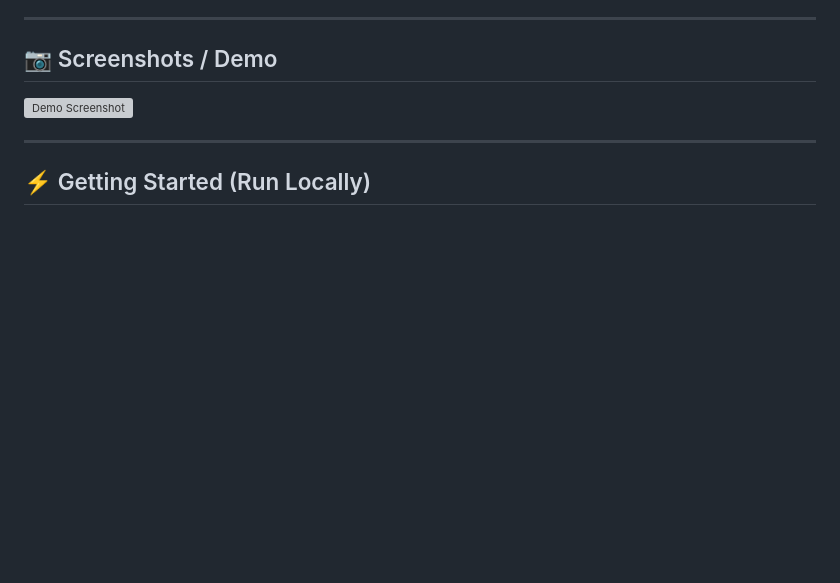
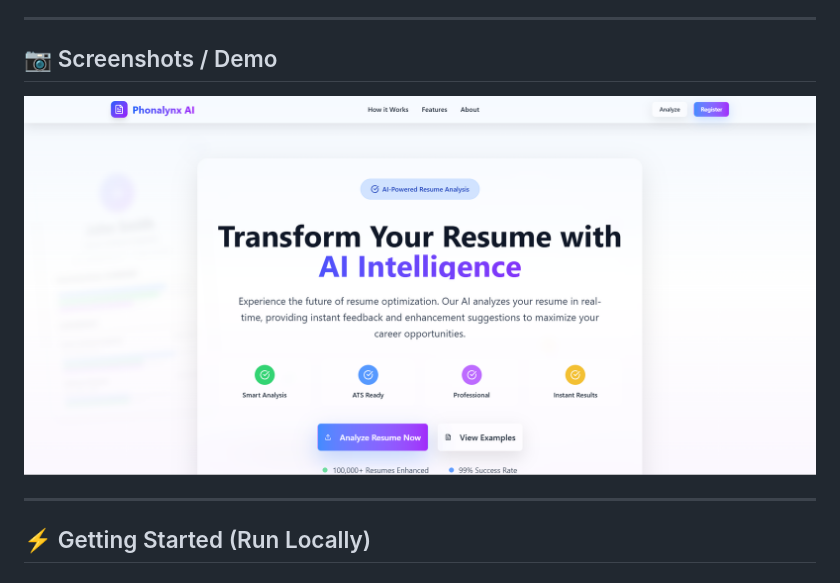
Before and after one commit to UdayKiranKalli/Phonalynx-AI, a Markdown page: README.md, the part around the change. GitHub-like rendering; blank space fills up the shorter version; grey boxes are pictures that could not be loaded.

```diff
--- a/README.md
+++ b/README.md
@@ -50,7 +50,7 @@ It demonstrates:
 ---
 
 ## 📷 Screenshots / Demo
-![Demo Screenshot](dist/assets/demo.mp4)
+![Demo Screenshot](dist/assets/demo.png)
 
 
 ---
```
